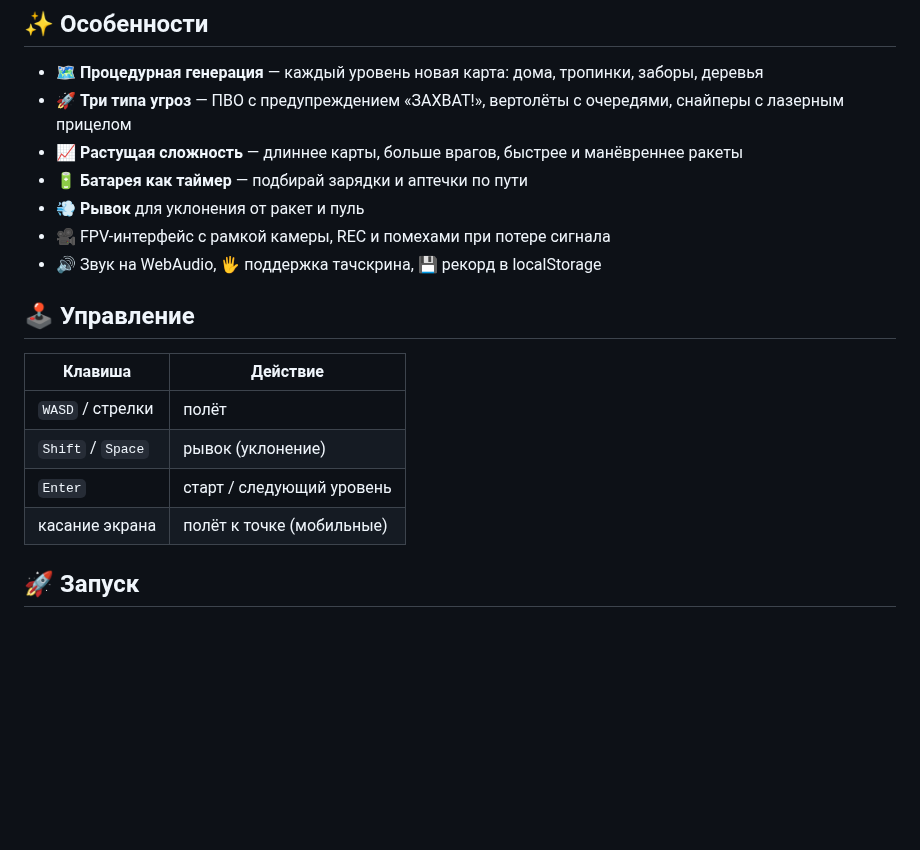
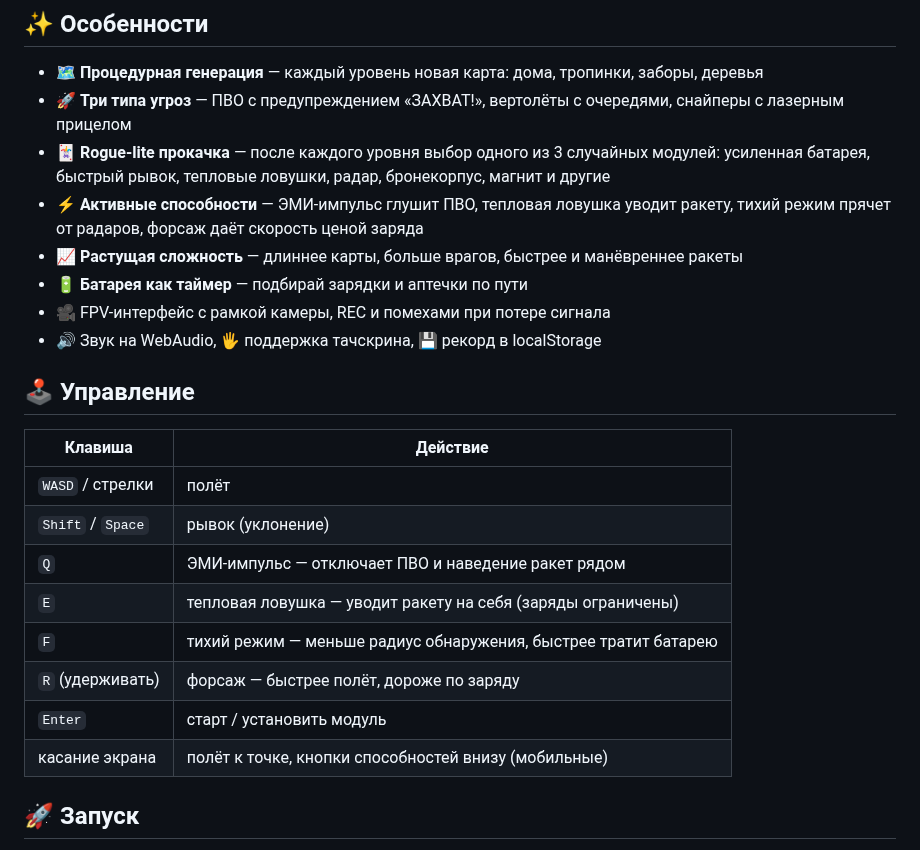
Before and after one commit to Tendoriel/Tendoriel, a Markdown page: uav-strike-kit/README.md, the part around the change. Drawn GitHub-style; blank space fills up the shorter version.

```diff
--- a/uav-strike-kit/README.md
+++ b/uav-strike-kit/README.md
@@ -28,9 +28,10 @@
 
 - 🗺️ **Процедурная генерация** — каждый уровень новая карта: дома, тропинки, заборы, деревья
 - 🚀 **Три типа угроз** — ПВО с предупреждением «ЗАХВАТ!», вертолёты с очередями, снайперы с лазерным прицелом
+- 🃏 **Rogue-lite прокачка** — после каждого уровня выбор одного из 3 случайных модулей: усиленная батарея, быстрый рывок, тепловые ловушки, радар, бронекорпус, магнит и другие
+- ⚡ **Активные способности** — ЭМИ-импульс глушит ПВО, тепловая ловушка уводит ракету, тихий режим прячет от радаров, форсаж даёт скорость ценой заряда
 - 📈 **Растущая сложность** — длиннее карты, больше врагов, быстрее и манёвреннее ракеты
 - 🔋 **Батарея как таймер** — подбирай зарядки и аптечки по пути
-- 💨 **Рывок** для уклонения от ракет и пуль
 - 🎥 FPV-интерфейс с рамкой камеры, REC и помехами при потере сигнала
 - 🔊 Звук на WebAudio, 🖐️ поддержка тачскрина, 💾 рекорд в localStorage
 
@@ -40,8 +41,12 @@
 |---|---|
 | `WASD` / стрелки | полёт |
 | `Shift` / `Space` | рывок (уклонение) |
-| `Enter` | старт / следующий уровень |
-| касание экрана | полёт к точке (мобильные) |
+| `Q` | ЭМИ-импульс — отключает ПВО и наведение ракет рядом |
+| `E` | тепловая ловушка — уводит ракету на себя (заряды ограничены) |
+| `F` | тихий режим — меньше радиус обнаружения, быстрее тратит батарею |
+| `R` (удерживать) | форсаж — быстрее полёт, дороже по заряду |
+| `Enter` | старт / установить модуль |
+| касание экрана | полёт к точке, кнопки способностей внизу (мобильные) |
 
 ## 🚀 Запуск
 
```
Also changed, not shown: README.md (+2 -0 lines), uav-strike-kit/screenshots/upgrade.png (added), 2 other files.
